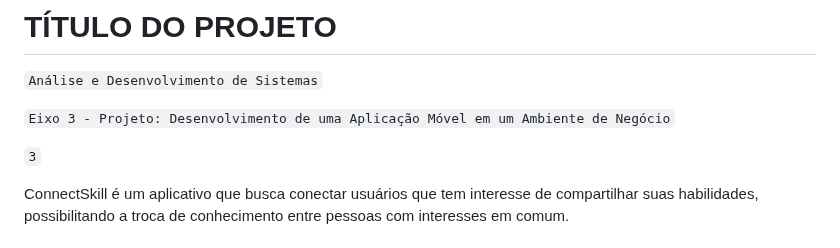
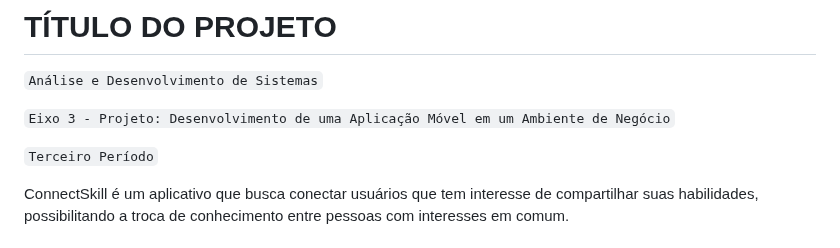
Before and after one commit to ICEI-PUC-Minas-PMV-ADS/ads-2024-1-e3-proj-mov-t8-connectskill, a Markdown page: README.md, the part around the change. GitHub-like rendering.

```diff
--- a/README.md
+++ b/README.md
@@ -4,7 +4,7 @@
 
 `Eixo 3 - Projeto: Desenvolvimento de uma Aplicação Móvel em um Ambiente de Negócio`
 
-`3`
+`Terceiro Período`
 
 ConnectSkill é um aplicativo que busca conectar usuários que tem interesse de compartilhar suas habilidades, possibilitando a troca de conhecimento entre pessoas com interesses em comum.
 
```
